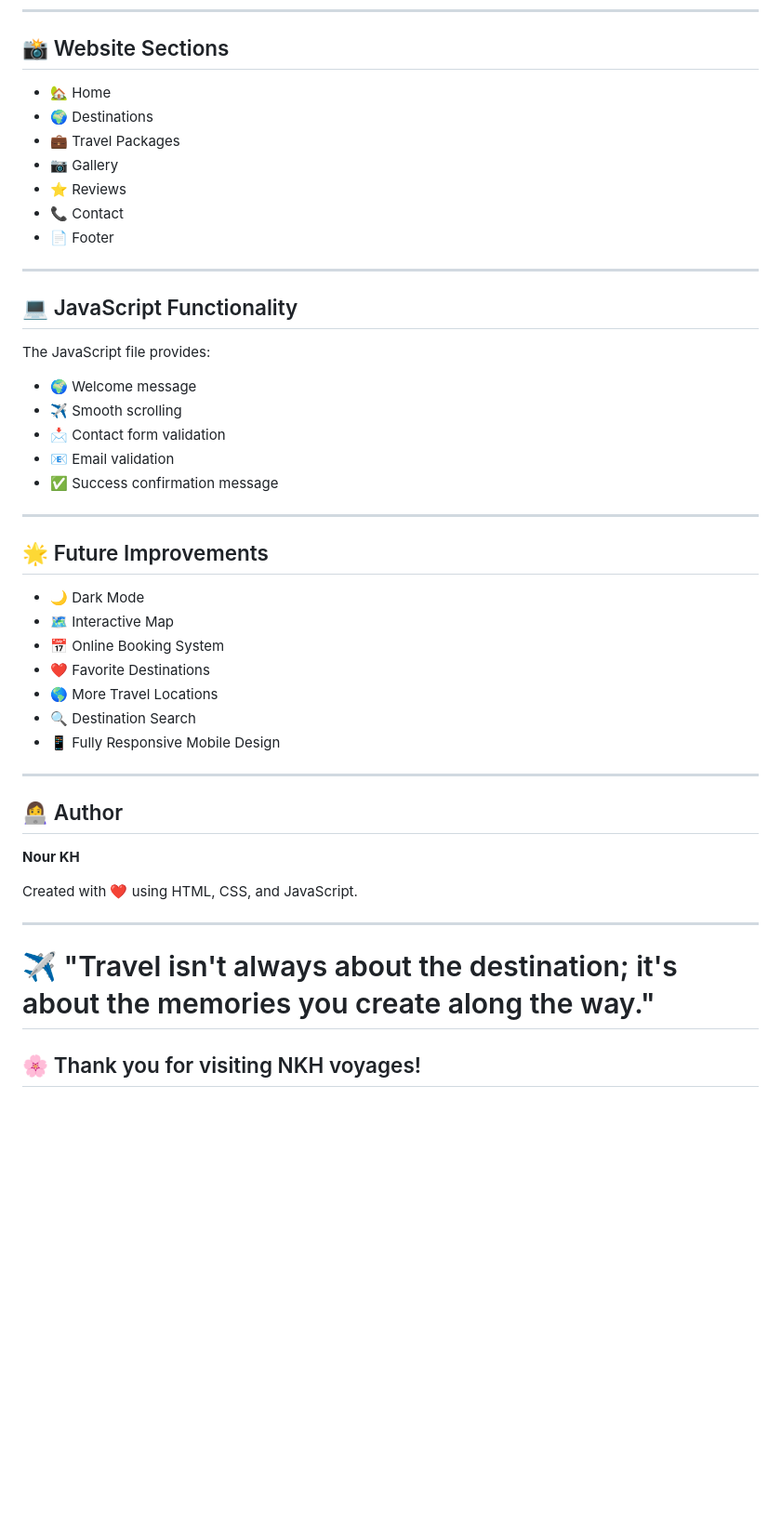
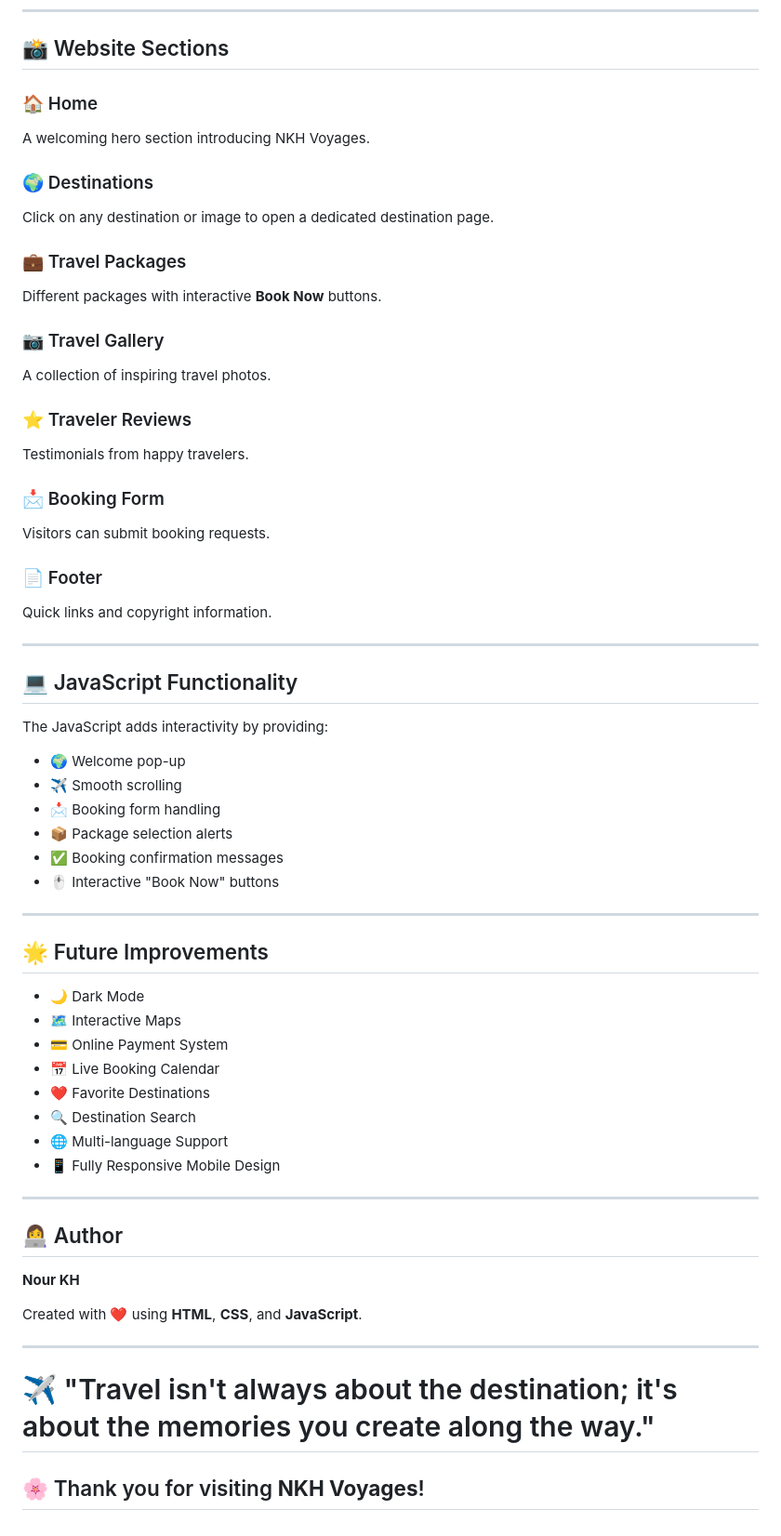
Before and after one commit to nourkhkh/GMC-finale-project, a Markdown page: README.md, the part around one of its changes. Shown at 93% size. GitHub-like rendering; blank space fills up the shorter version.

```diff
--- a/README.md
+++ b/README.md
@@ -116,36 +135,51 @@ NKH Voyages/
 
 ## 📸 Website Sections
 
-- 🏡 Home
-- 🌍 Destinations
-- 💼 Travel Packages
-- 📷 Gallery
-- ⭐ Reviews
-- 📞 Contact
-- 📄 Footer
+### 🏠 Home
+A welcoming hero section introducing NKH Voyages.
+
+### 🌍 Destinations
+Click on any destination or image to open a dedicated destination page.
+
+### 💼 Travel Packages
+Different packages with interactive **Book Now** buttons.
+
+### 📷 Travel Gallery
+A collection of inspiring travel photos.
+
+### ⭐ Traveler Reviews
+Testimonials from happy travelers.
+
+### 📩 Booking Form
+Visitors can submit booking requests.
+
+### 📄 Footer
+Quick links and copyright information.
 
 ---
 
 ## 💻 JavaScript Functionality
 
-The JavaScript file provides:
+The JavaScript adds interactivity by providing:
 
-- 🌍 Welcome message
+- 🌍 Welcome pop-up
 - ✈️ Smooth scrolling
-- 📩 Contact form validation
-- 📧 Email validation
-- ✅ Success confirmation message
+- 📩 Booking form handling
+- 📦 Package selection alerts
+- ✅ Booking confirmation messages
+- 🖱️ Interactive "Book Now" buttons
 
 ---
 
 ## 🌟 Future Improvements
 
 - 🌙 Dark Mode
-- 🗺️ Interactive Map
-- 📅 Online Booking System
+- 🗺️ Interactive Maps
+- 💳 Online Payment System
+- 📅 Live Booking Calendar
 - ❤️ Favorite Destinations
-- 🌎 More Travel Locations
 - 🔍 Destination Search
+- 🌐 Multi-language Support
 - 📱 Fully Responsive Mobile Design
 
 ---
@@ -154,10 +188,10 @@ The JavaScript file provides:
 
 **Nour KH**
 
-Created with ❤️ using HTML, CSS, and JavaScript.
+Created with ❤️ using **HTML**, **CSS**, and **JavaScript**.
 
 ---
 
 # ✈️ "Travel isn't always about the destination; it's about the memories you create along the way."
 
-## 🌸 Thank you for visiting NKH voyages!
+## 🌸 Thank you for visiting **NKH Voyages**!
```
Also changed, not shown: other parts of README.md (+50 -31 lines).
